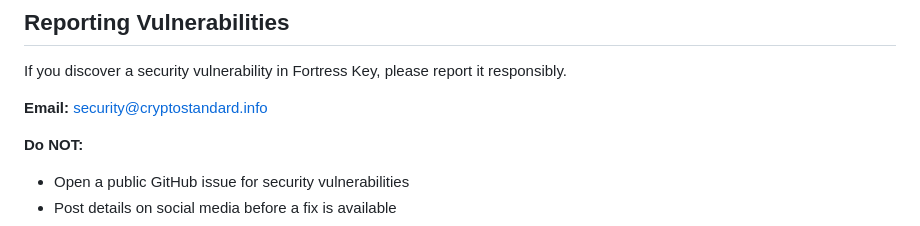
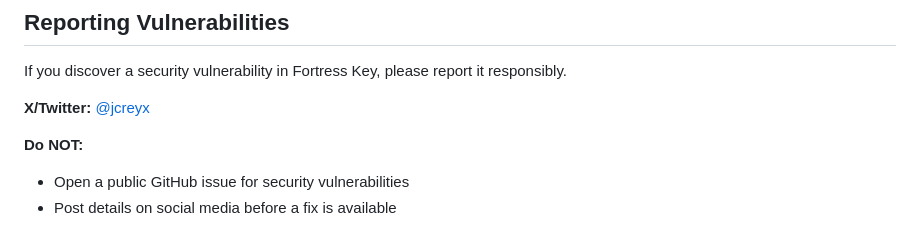
Before and after one commit to cryptostandard/fortress-key, a Markdown page: SECURITY.md, the part around the change. Drawn GitHub-style.

Commit message:
Update contact to X profile @jcreyx

```diff
--- a/SECURITY.md
+++ b/SECURITY.md
@@ -4,7 +4,7 @@
 
 If you discover a security vulnerability in Fortress Key, please report it responsibly.
 
-**Email:** security@cryptostandard.info
+**X/Twitter:** [@jcreyx](https://x.com/jcreyx)
 
 **Do NOT:**
 - Open a public GitHub issue for security vulnerabilities
```
